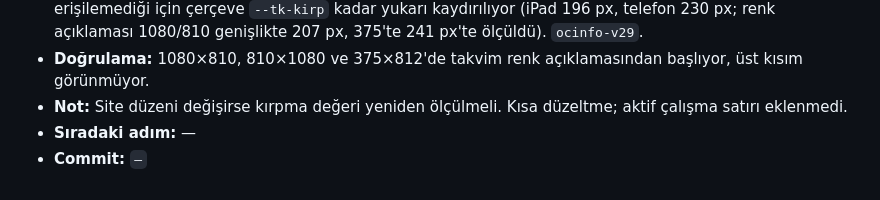
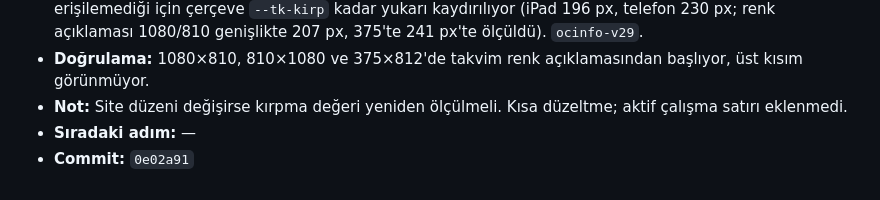
Before and after one commit to bonartd/OCinfo, a Markdown page: TEAM_STATUS.md, the part around the change. GitHub-like rendering.

Commit message:
TEAM_STATUS.md: commit hash'i doldur
Co-Authored-By: Claude Opus 5.5 <noreply@anthropic.com>

```diff
--- a/TEAM_STATUS.md
+++ b/TEAM_STATUS.md
@@ -340,4 +340,4 @@ Aşağıdaki bloğu kopyalayıp **Kayıt Defteri'nin en altına** yapıştır ve
 - **Doğrulama:** 1080×810, 810×1080 ve 375×812'de takvim renk açıklamasından başlıyor, üst kısım görünmüyor.
 - **Not:** Site düzeni değişirse kırpma değeri yeniden ölçülmeli. Kısa düzeltme; aktif çalışma satırı eklenmedi.
 - **Sıradaki adım:** —
-- **Commit:** `—`
+- **Commit:** `0e02a91`
```
